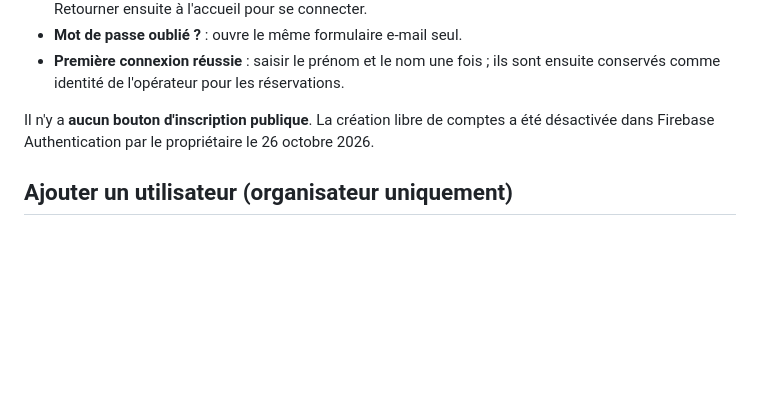
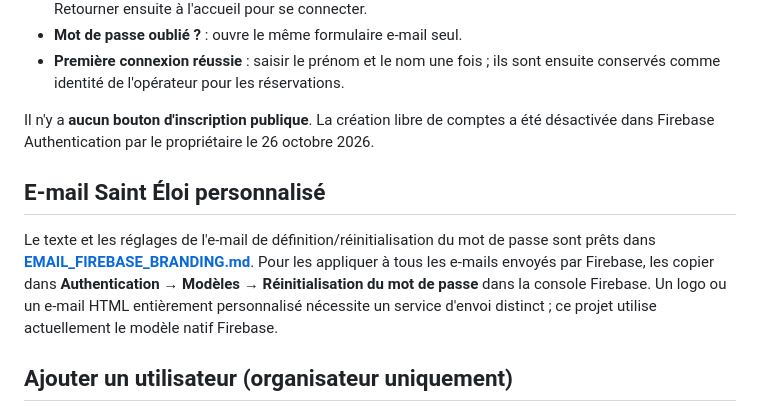
Before and after one commit to antonin51400/SaintEloi26, a Markdown page: README.md, the part around the change. GitHub-like rendering; blank space fills up the shorter version.

Commit message:
Référencer le modèle d'e-mail Firebase Saint Éloi dans la documentation

```diff
--- a/README.md
+++ b/README.md
@@ -15,6 +15,10 @@ L'accueil propose :
 - **Première connexion réussie** : saisir le prénom et le nom une fois ; ils sont ensuite conservés comme identité de l'opérateur pour les réservations.
 
 Il n'y a **aucun bouton d'inscription publique**. La création libre de comptes a été désactivée dans Firebase Authentication par le propriétaire le 26 octobre 2026.
+
+## E-mail Saint Éloi personnalisé
+
+Le texte et les réglages de l'e-mail de définition/réinitialisation du mot de passe sont prêts dans [**EMAIL_FIREBASE_BRANDING.md**](./EMAIL_FIREBASE_BRANDING.md). Pour les appliquer à tous les e-mails envoyés par Firebase, les copier dans **Authentication → Modèles → Réinitialisation du mot de passe** dans la console Firebase. Un logo ou un e-mail HTML entièrement personnalisé nécessite un service d'envoi distinct ; ce projet utilise actuellement le modèle natif Firebase.
 
 ## Ajouter un utilisateur (organisateur uniquement)
 
```
